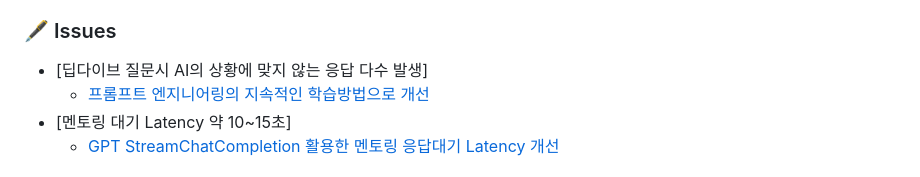
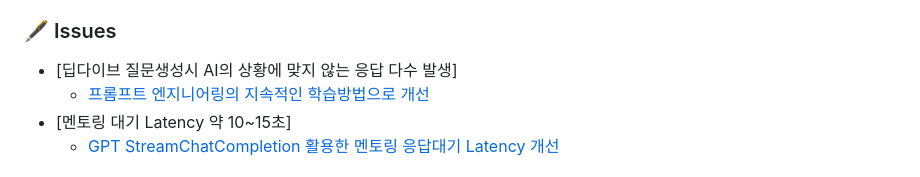
Before and after one commit to soonhankwon/interview-defense, a Markdown page: README.md, the part around the change. GitHub-like rendering.

```diff
--- a/README.md
+++ b/README.md
@@ -81,7 +81,7 @@
 <!-- Issue -->
 ### :fountain_pen: Issues
 
-- [딥다이브 질문시 AI의 상황에 맞지 않는 응답 다수 발생]
+- [딥다이브 질문생성시 AI의 상황에 맞지 않는 응답 다수 발생]
   * [프롬프트 엔지니어링의 지속적인 학습방법으로 개선](https://www.notion.so/AI-98e141417a1745a780ca57626429b144?pvs=4)
 - [멘토링 대기 Latency 약 10~15초]
   * [GPT StreamChatCompletion 활용한 멘토링 응답대기 Latency 개선](https://www.notion.so/GPT-Stream-Completion-4dd198e0fe0745eab3ca1dad284c4e67?pvs=4)
```
